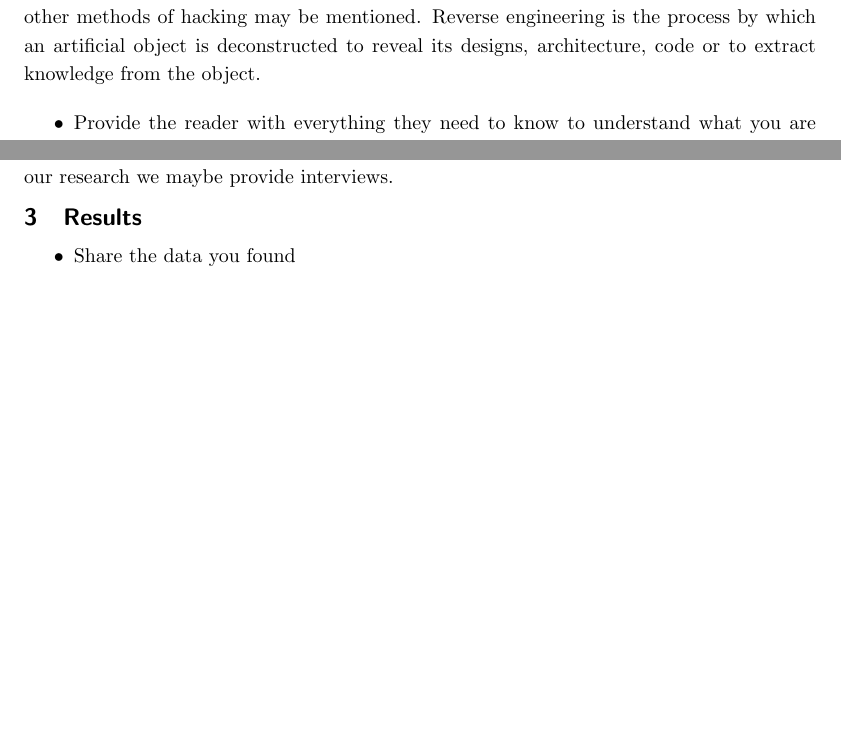
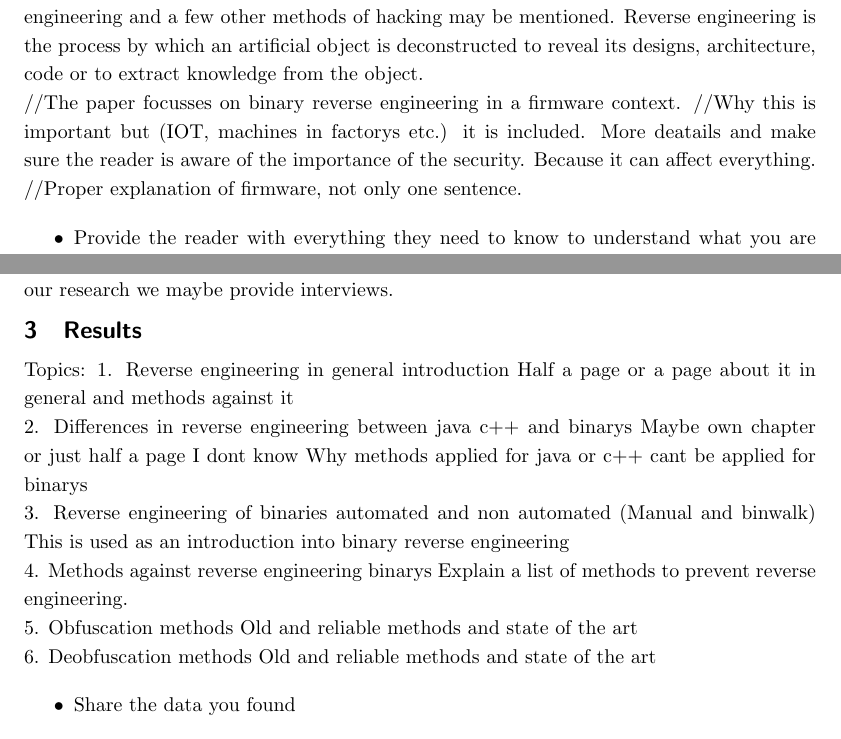
Before and after one commit to Warglaive/SEAR, a LaTeX document (Research/Research Paper.tex): two parts of pages 5 and 6 of 6, joined at a grey line, cut so that both start at the same text, the shorter picture padded with empty space. Compiled offline with pdfLaTeX.

Commit message:
Update Research Paper.tex

```diff
--- a/Research/Research Paper.tex
+++ b/Research/Research Paper.tex
@@ -47,7 +47,13 @@
 \section{Introduction}
 
 The research we are conducting is about firmware security mainly but we will touch on the topic of embedded devices also because the two work together. In general, most devices with firmware are relatively easy to reverse engineer by hackers who want to find vulnerabilities that they can exploit to attack different parts of the software eco-system. Therefore the goal of this research is to find a way to increase firmware security.
+
 In recent years embedded devices have become very popular in many countries worldwide, they are often used in households, factories, and even in infrastructure objects. Their usage is predicted to increase steadily in the next decades. The firmware used in all embedded devices is basically computer software that is meant to work with specific hardware in order to execute one or a few very concrete functions. The Firmware is not as secure as we would like it to be, there are many ways of hacking (breaching) it so that one (the hacker) can find how exactly it operates and if there are any holes that can be exploited for benefit or used to harm either the users or the creators of the firmware. Even though there are many ways of hacking an embedded device, the focus of this research paper is mainly on reverse engineering and a few other methods of hacking may be mentioned. Reverse engineering is the process by which an artificial object is deconstructed to reveal its designs, architecture, code or to extract knowledge from the object.
+
+
+//The paper focusses on binary reverse engineering in a firmware context.
+//Why this is important but (IOT, machines in factorys etc.) it is included. More deatails and make sure the reader is aware of the importance of the security. Because it can affect everything.
+//Proper explanation of firmware, not only one sentence.
 
 
 
@@ -75,6 +81,27 @@ In recent years embedded devices have become very popular in many countries worl
 We should primarily focus on experiments and research papers as material. Because these two sources give us a deep understanding of the underlying structure and the causes of the problem. Every paper you read should be logged on one of the following pages. To prove our research we maybe provide interviews.
 
 \section{Results}
+Topics:
+1. Reverse engineering in general introduction
+	Half a page or a page about it in general and methods against it
+
+2. Differences in reverse engineering between java c++ and binarys
+	Maybe own chapter or just half a page I dont know
+	Why methods applied for java or c++ cant be applied for binarys
+
+3. Reverse engineering of binaries automated and non automated (Manual and binwalk)
+	This is used as an introduction into binary reverse engineering
+
+4. Methods against reverse engineering binarys
+	Explain a list of methods to prevent reverse engineering.
+
+5. Obfuscation methods
+	Old and reliable methods and state of the art
+
+6. Deobfuscation methods
+	Old and reliable methods and state of the art
+
+
 \begin{itemize}
 	\item Share the data you found
 	\item Length: min. 2 pages
```
